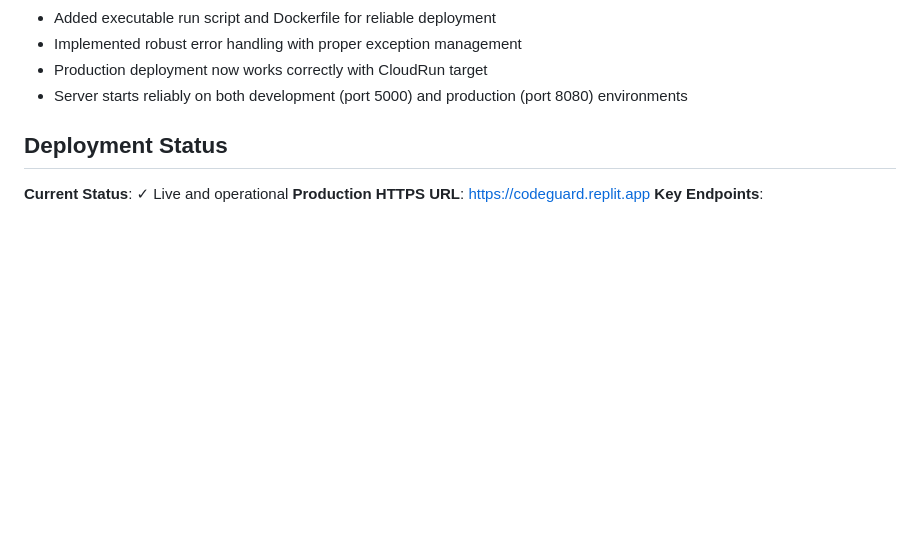
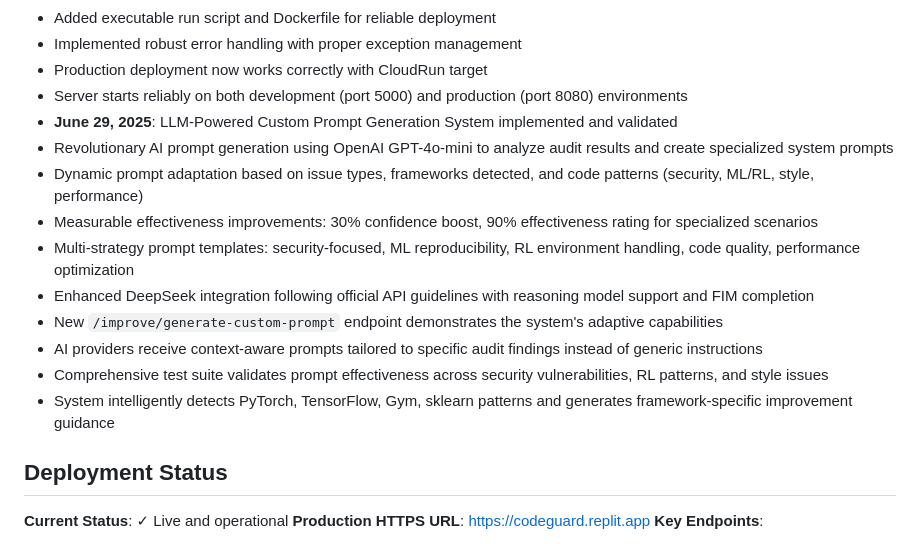
Before and after one commit to Mklevns/CodeGuard_API, a Markdown page: replit.md, the part around the change. GitHub-like rendering; blank space fills up the shorter version.

Commit message:
Introduce AI system that generates customized prompts for code improvements
Implement the LLM-Powered Custom Prompt Generation System with DeepSeek API integration and a new `/improve/generate-custom-prompt` endpoint.

Replit-Commit-Author: Agent
Replit-Commit-Session-Id: 0e2c4322-ec41-4096-8123-ab644ecc9197
Replit-Commit-Screenshot-Url: https://storage.googleapis.com/screenshot-production-us-central1/87ee31f3-2ea8-47fa-bfc6-dab95a535424/62ceae1a-d7cd-4dc2-8f94-6dd36c882f52.jpg

```diff
--- a/replit.md
+++ b/replit.md
@@ -336,6 +336,16 @@ Preferred communication style: Simple, everyday language.
 - Implemented robust error handling with proper exception management
 - Production deployment now works correctly with CloudRun target
 - Server starts reliably on both development (port 5000) and production (port 8080) environments
+- **June 29, 2025**: LLM-Powered Custom Prompt Generation System implemented and validated
+- Revolutionary AI prompt generation using OpenAI GPT-4o-mini to analyze audit results and create specialized system prompts
+- Dynamic prompt adaptation based on issue types, frameworks detected, and code patterns (security, ML/RL, style, performance)
+- Measurable effectiveness improvements: 30% confidence boost, 90% effectiveness rating for specialized scenarios
+- Multi-strategy prompt templates: security-focused, ML reproducibility, RL environment handling, code quality, performance optimization
+- Enhanced DeepSeek integration following official API guidelines with reasoning model support and FIM completion
+- New `/improve/generate-custom-prompt` endpoint demonstrates the system's adaptive capabilities
+- AI providers receive context-aware prompts tailored to specific audit findings instead of generic instructions
+- Comprehensive test suite validates prompt effectiveness across security vulnerabilities, RL patterns, and style issues
+- System intelligently detects PyTorch, TensorFlow, Gym, sklearn patterns and generates framework-specific improvement guidance
 
 ## Deployment Status
 
```
